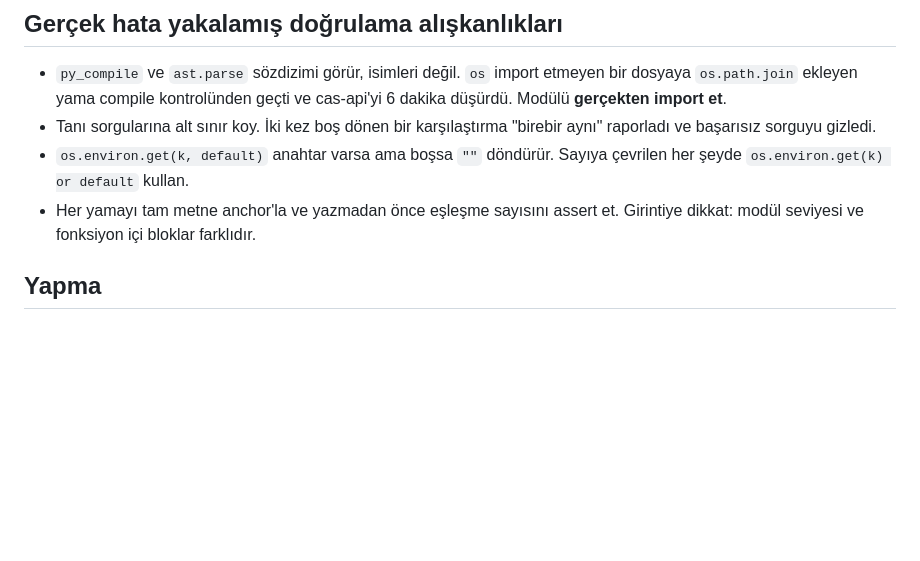
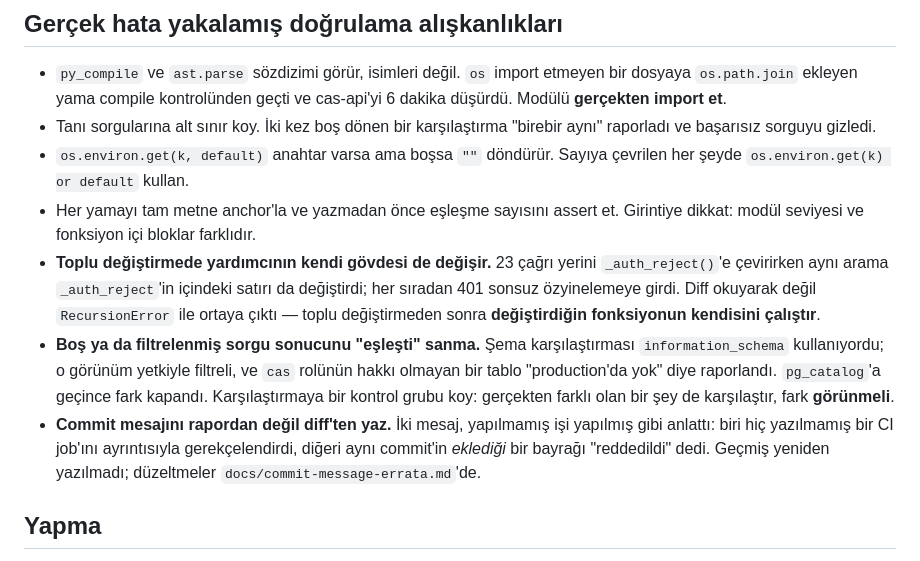
Before and after one commit to casplatform/cas-platform, a Markdown page: CLAUDE.md, the part around one of its changes. Rendered like a GitHub page; blank space fills up the shorter version.

```diff
--- a/CLAUDE.md
+++ b/CLAUDE.md
@@ -154,6 +205,21 @@ girer. Böyle ifade et — "ML live" savunulabilir, "ML skorluyor" değil.
   çevrilen her şeyde `os.environ.get(k) or default` kullan.
 - Her yamayı tam metne anchor'la ve yazmadan önce eşleşme sayısını assert et.
   Girintiye dikkat: modül seviyesi ve fonksiyon içi bloklar farklıdır.
+- **Toplu değiştirmede yardımcının kendi gövdesi de değişir.** 23 çağrı yerini
+  `_auth_reject()`'e çevirirken aynı arama `_auth_reject`'in içindeki satırı da
+  değiştirdi; her sıradan 401 sonsuz özyinelemeye girdi. Diff okuyarak değil
+  `RecursionError` ile ortaya çıktı — toplu değiştirmeden sonra **değiştirdiğin
+  fonksiyonun kendisini çalıştır**.
+- **Boş ya da filtrelenmiş sorgu sonucunu "eşleşti" sanma.** Şema
+  karşılaştırması `information_schema` kullanıyordu; o görünüm yetkiyle
+  filtreli, ve `cas` rolünün hakkı olmayan bir tablo "production'da yok" diye
+  raporlandı. `pg_catalog`'a geçince fark kapandı. Karşılaştırmaya bir kontrol
+  grubu koy: gerçekten farklı olan bir şey de karşılaştır, fark **görünmeli**.
+- **Commit mesajını rapordan değil diff'ten yaz.** İki mesaj, yapılmamış işi
+  yapılmış gibi anlattı: biri hiç yazılmamış bir CI job'ını ayrıntısıyla
+  gerekçelendirdi, diğeri aynı commit'in *eklediği* bir bayrağı "reddedildi"
+  dedi. Geçmiş yeniden yazılmadı; düzeltmeler
+  `docs/commit-message-errata.md`'de.
 
 ## Yapma
 
```
Also changed, not shown: other parts of CLAUDE.md (+57 -6 lines).
